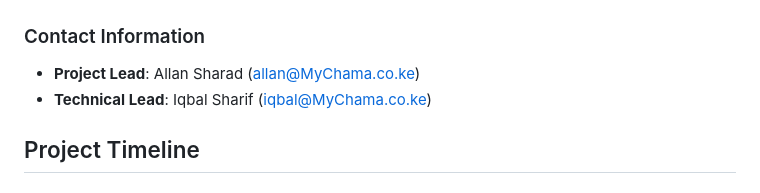
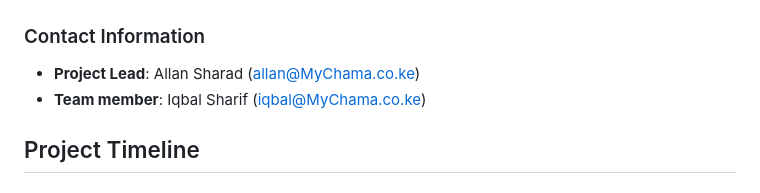
Before and after one commit to agoddamncrowbar/myChama, a Markdown page: README.md, the part around the change. Drawn GitHub-style.

```diff
--- a/README.md
+++ b/README.md
@@ -46,7 +46,7 @@ Will update once code is ready
 
 ### Contact Information
 - **Project Lead**: Allan Sharad (allan@MyChama.co.ke)
-- **Technical Lead**: Iqbal Sharif (iqbal@MyChama.co.ke)
+- **Team member**: Iqbal Sharif (iqbal@MyChama.co.ke)
 
 ## Project Timeline
 
```
